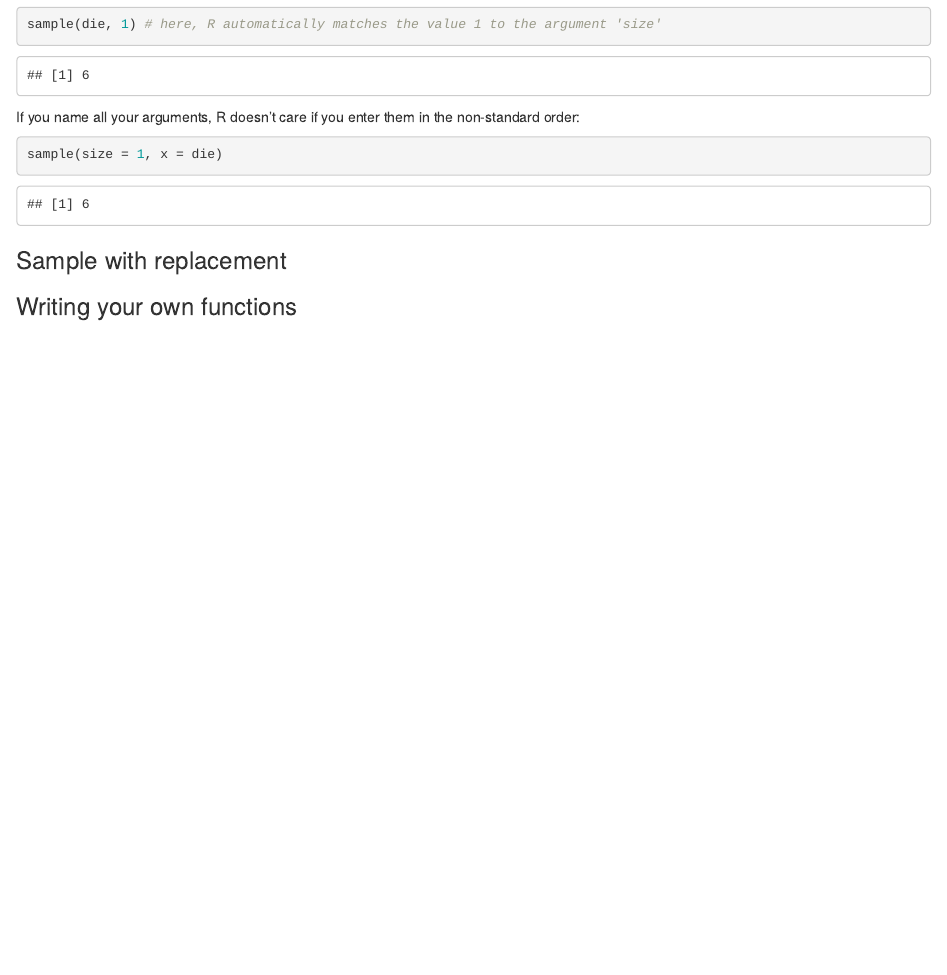
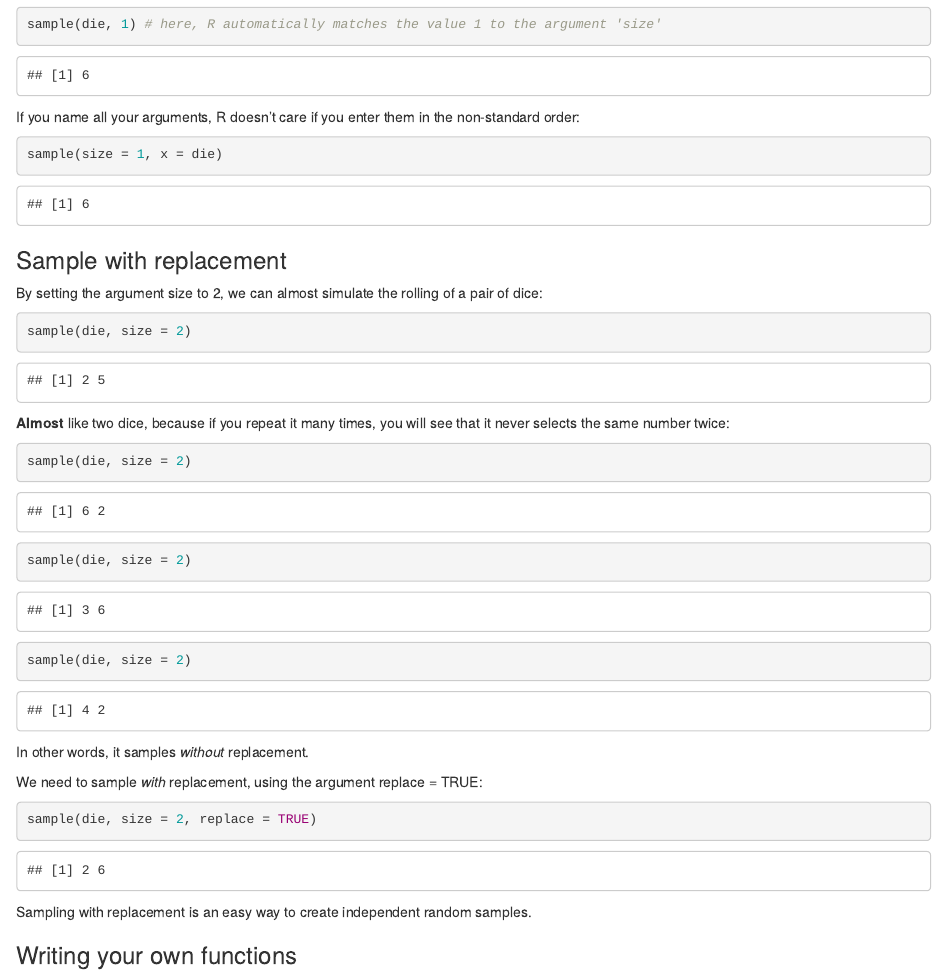
Before and after one commit to Data-Science-and-Statistics-in-EaES/hands-on-programming-with-r, an R Markdown document (exercises-completed.Rmd): the page in a window 1100 px wide, from 4350 px down. Rendered offline with R 4.5, knitr and Pandoc, with nearby package versions; code that draws random numbers runs with fixed seeds of ours.

Commit message:
Added sample with replacement to chapter 1

````diff
--- a/exercises-completed.Rmd
+++ b/exercises-completed.Rmd
@@ -186,6 +186,29 @@ sample(size = 1, x = die)
 
 ### Sample with replacement
 
+By setting the argument size to 2, we can almost simulate the rolling of a pair of dice:
+
+```{r}
+sample(die, size = 2)
+```
+
+**Almost** like two dice, because if you repeat it many times, you will see that it never selects the same number twice:
+```{r}
+sample(die, size = 2)
+sample(die, size = 2)
+sample(die, size = 2)
+```
+
+In other words, it samples *without* replacement.
+
+We need to sample *with* replacement, using the argument replace = TRUE:
+
+```{r}
+sample(die, size = 2, replace = TRUE)
+```
+
+Sampling with replacement is an easy way to create independent random samples.
+
 ### Writing your own functions
 
 ### Arguments
````
Also changed, not shown: exercises-completed.html.
